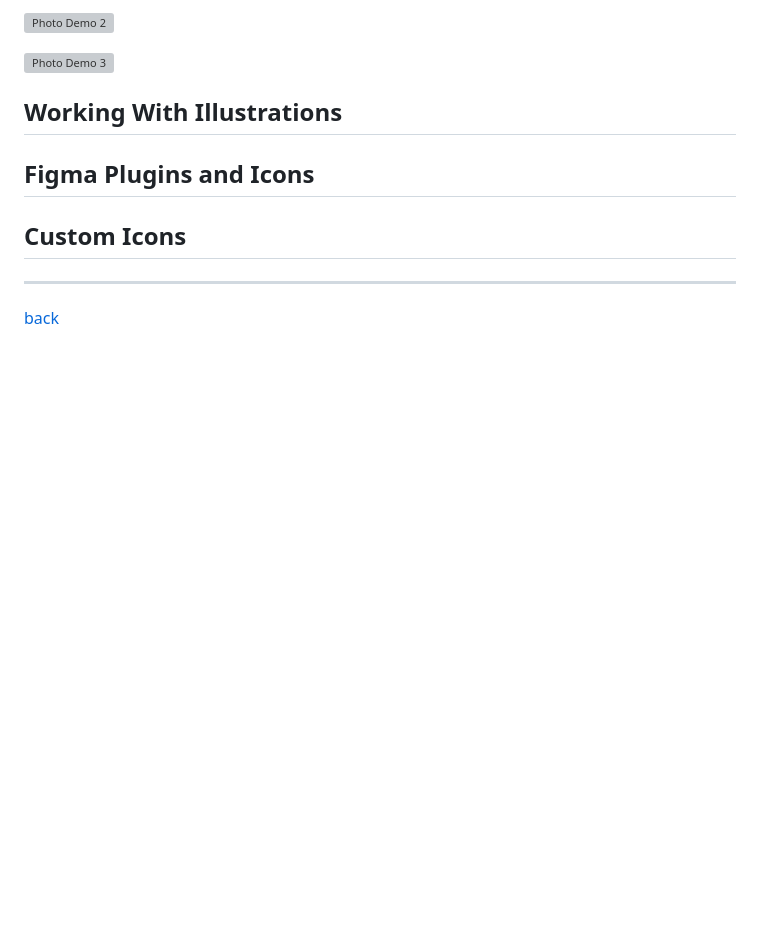
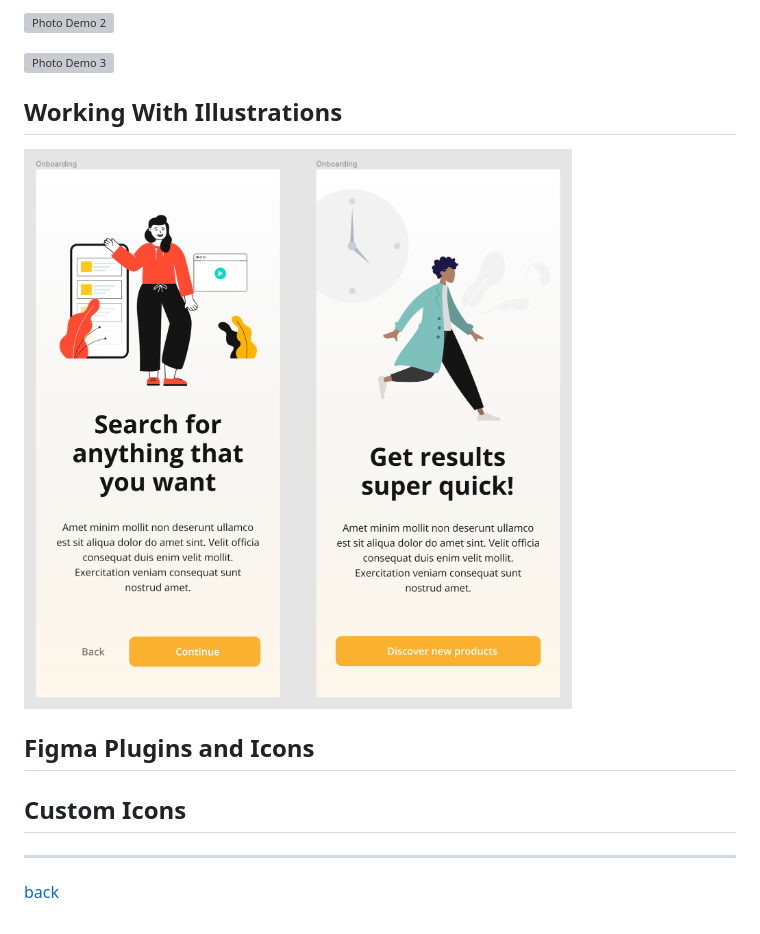
Before and after one commit to ryanemmans/ztm-ui-ux, a Markdown page: notes/section17-visualassets.md, the part around the change. Rendered like a GitHub page; pictures changed too: img/visualassets-illustrations.png (added); blank space fills up the shorter version; grey boxes are pictures that could not be loaded.

Commit message:
Adds illustrations exercise.

```diff
--- a/notes/section17-visualassets.md
+++ b/notes/section17-visualassets.md
@@ -35,6 +35,8 @@ Visual assets will play a role in every single project - imagery, illustrations,
 
 ## Working With Illustrations
 
+![Illustrations Demo](../img/visualassets-illustrations.png)
+
 ## Figma Plugins and Icons
 
 ## Custom Icons
```
